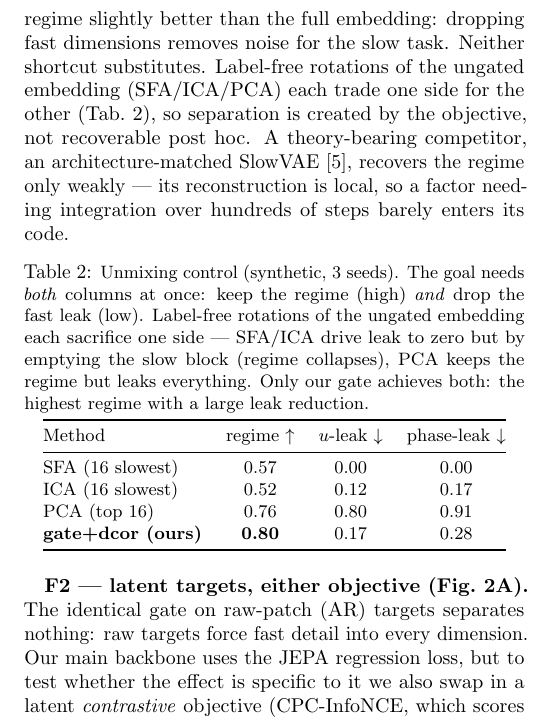
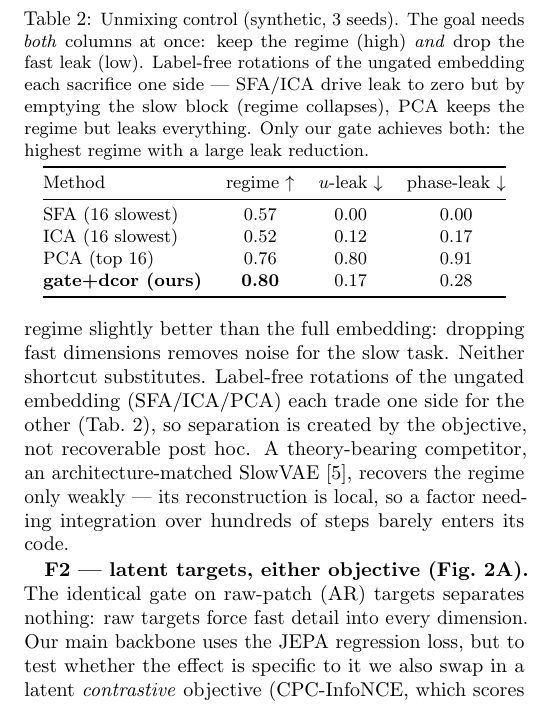
Before and after one commit to za2chan/hg-jepa, a LaTeX document (report_3p.tex): part of one column of page 3 of 5, cut so that both start at the same text. Compiled offline with pdfLaTeX.

Commit message:
Standardize float placement to [t] (fixes scattered figures/tables)
The chaos came from mixing [h] (drops a float mid-column wherever it fits)
with [t]. All figures and both single-column tables now use [t], and the
datasets table stays table*[t] (full width); floats consistently align to
column tops near their referencing sections. No tables removed.

Co-Authored-By: Claude Fable 5 <noreply@anthropic.com>

```diff
--- a/report_3p.tex
+++ b/report_3p.tex
@@ -215,7 +215,7 @@ competitor, an architecture-matched SlowVAE \cite{klindt2021towards}, recovers
 the regime only weakly --- its reconstruction is local, so a factor needing
 integration over hundreds of steps barely enters its code.
 
-\begin{table}[h]
+\begin{table}[t]
 \centering\small
 \caption{\small Unmixing control (synthetic, 3 seeds). The goal needs
 \emph{both} columns at once: keep the regime (high) \emph{and} drop the fast
```
Also changed, not shown: report_3p.tex (2 more changed lines).
